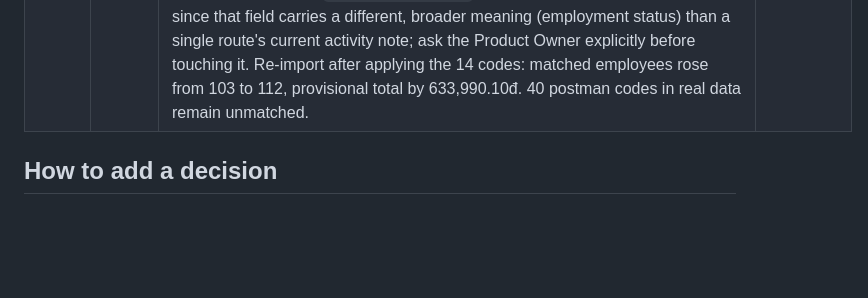
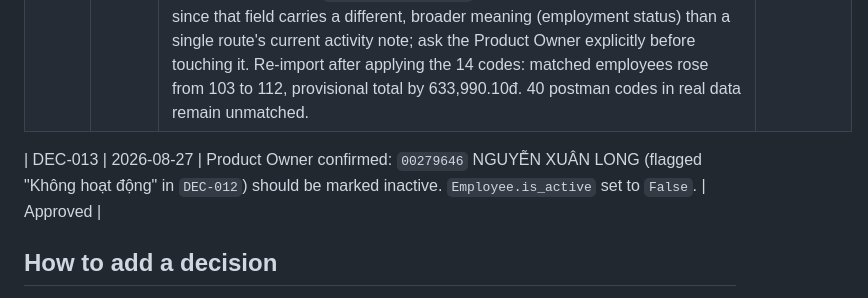
Before and after one commit to binhle116-dev/TinhLuongCongDoan, a Markdown page: docs/01_GOVERNANCE/PROJECT_DECISIONS.md, the part around the change. Rendered like a GitHub page; blank space fills up the shorter version.

Commit message:
Mark Nguyen Xuan Long inactive per PO confirmation (DEC-013)
Co-Authored-By: Claude Sonnet 5 <noreply@anthropic.com>

```diff
--- a/docs/01_GOVERNANCE/PROJECT_DECISIONS.md
+++ b/docs/01_GOVERNANCE/PROJECT_DECISIONS.md
@@ -21,6 +21,8 @@ supersede it with a new entry that references the old one if it changes.
 | DEC-011 | 2026-08-27 | `postman_code` values backfilled from March 2026 data (`DEC-010`) are not fully reliable — routes/postman assignments can change over time. Cross-checking all 115 backfilled entries by name against the more recent April 2026 "mã BT" reference sheet found 7 stale codes (didn't appear at all in real August production data) with a confirmed correct replacement (name-matched, no collision with any other employee); the other 108 validated as correct (name matches exactly). Corrected the 7; switched `import_employees.py`'s backfill source from March's "TH-TP-Chốt" sheet to April's "mã BT" sheet going forward, since it validated 100% correct. Re-importing the one real daily file after the fix raised matched employees from 96 to 103 and the provisional total by 1,758,206đ — a real, material correction, not cosmetic. 49 postman codes in real data (roughly matching 15 newly-hired employees with HRM codes in the 0027xx/0028xx range, not present in any historical file available) remain genuinely unresolved — need current route assignment from the operations team, not something derivable from existing files. | Approved |
 | DEC-012 | 2026-08-27 | Product Owner supplied postman_code for 14 of the 15 newly-hired employees flagged in `DEC-011` (from an operations-provided list with route status). 1 remains unresolved: `00279833` NGUYỄN VĂN HIẾU, whose entry read "Mất tích" (no code given) instead of a route code — left without a postman_code rather than guessed; needs explicit follow-up with operations on this person's status. One supplied code (`00279646` NGUYỄN XUÂN LONG, `53B390`) was marked "Không hoạt động" (inactive) in the source list — the code was still applied as given, but `Employee.is_active` was NOT changed automatically since that field carries a different, broader meaning (employment status) than a single route's current activity note; ask the Product Owner explicitly before touching it. Re-import after applying the 14 codes: matched employees rose from 103 to 112, provisional total by 633,990.10đ. 40 postman codes in real data remain unmatched. | Approved |
 
+| DEC-013 | 2026-08-27 | Product Owner confirmed: `00279646` NGUYỄN XUÂN LONG (flagged "Không hoạt động" in `DEC-012`) should be marked inactive. `Employee.is_active` set to `False`. | Approved |
+
 ## How to add a decision
 
 1. Draft the row with the next sequential `DEC-0xx` ID, today's date, and a one-sentence decision statement.
```
